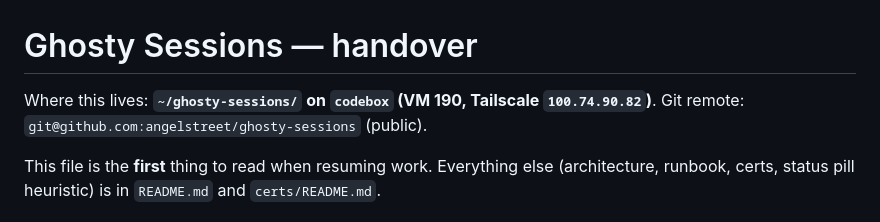
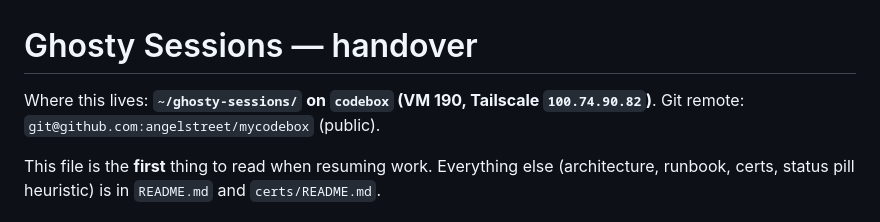
Before and after one commit to angelstreet/ghosty-sessions, a Markdown page: HANDOVER.md, the part around one of its changes. Drawn GitHub-style.

```diff
--- a/HANDOVER.md
+++ b/HANDOVER.md
@@ -1,7 +1,7 @@
 # Ghosty Sessions — handover
 
 Where this lives: **`~/ghosty-sessions/` on `codebox` (VM 190, Tailscale `100.74.90.82`)**.
-Git remote: `git@github.com:angelstreet/ghosty-sessions` (public).
+Git remote: `git@github.com:angelstreet/mycodebox` (public).
 
 This file is the **first** thing to read when resuming work. Everything else
 (architecture, runbook, certs, status pill heuristic) is in `README.md` and
```
Also changed, not shown: other parts of HANDOVER.md (+1 -1 lines), docs/INSTALL.md (+1 -1 lines).
